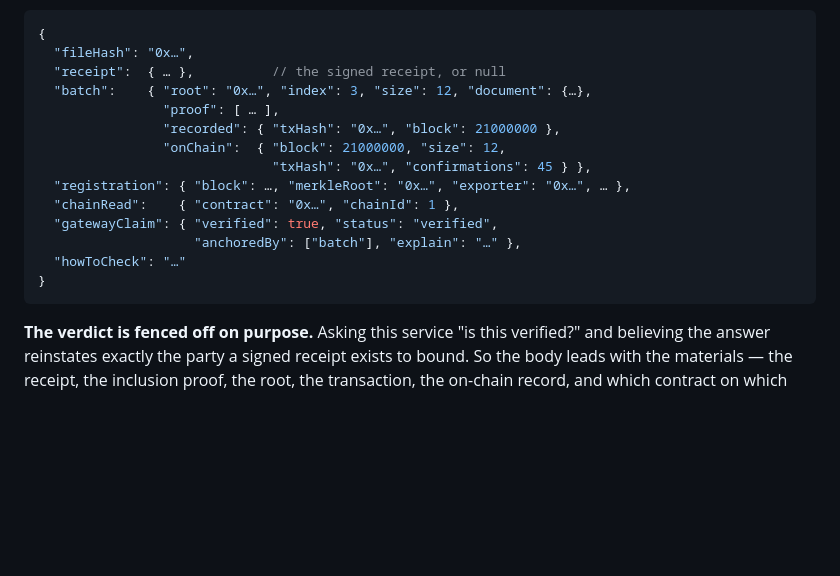
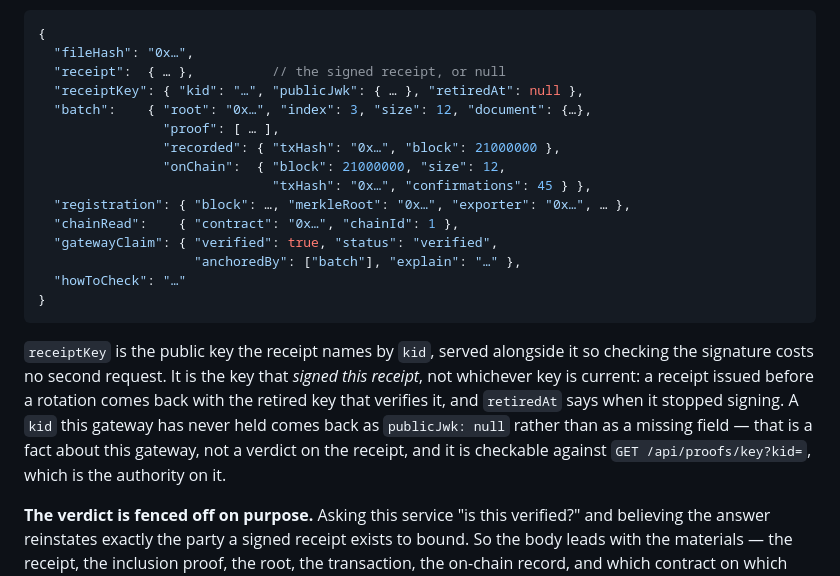
Before and after one commit to nishchal-gond/OREOCHAIN, a Markdown page: server/README.md, the part around the change. GitHub-like rendering; blank space fills up the shorter version.

Commit message:
docs: describe receiptKey where the verify endpoint is documented
The field belongs in the response shape a reader copies from, and the
distinction that makes it worth having — the key the receipt names rather than
the current one — belongs next to it rather than only in the commit that added
it.

Co-Authored-By: Claude Opus 5 <noreply@anthropic.com>
Claude-Session: https://claude.ai/code/session_01XxTVcUSsapm2VLtKfSdskp

````diff
--- a/server/README.md
+++ b/server/README.md
@@ -372,6 +372,7 @@ A verifier does not know which was used, so both are looked up.
 {
   "fileHash": "0x…",
   "receipt":  { … },          // the signed receipt, or null
+  "receiptKey": { "kid": "…", "publicJwk": { … }, "retiredAt": null },
   "batch":    { "root": "0x…", "index": 3, "size": 12, "document": {…},
                 "proof": [ … ],
                 "recorded": { "txHash": "0x…", "block": 21000000 },
@@ -384,6 +385,15 @@ A verifier does not know which was used, so both are looked up.
   "howToCheck": "…"
 }
 ```
+
+`receiptKey` is the public key the receipt names by `kid`, served alongside it
+so checking the signature costs no second request. It is the key that
+*signed this receipt*, not whichever key is current: a receipt issued before a
+rotation comes back with the retired key that verifies it, and `retiredAt` says
+when it stopped signing. A `kid` this gateway has never held comes back as
+`publicJwk: null` rather than as a missing field — that is a fact about this
+gateway, not a verdict on the receipt, and it is checkable against
+`GET /api/proofs/key?kid=`, which is the authority on it.
 
 **The verdict is fenced off on purpose.** Asking this service "is this
 verified?" and believing the answer reinstates exactly the party a signed
````
